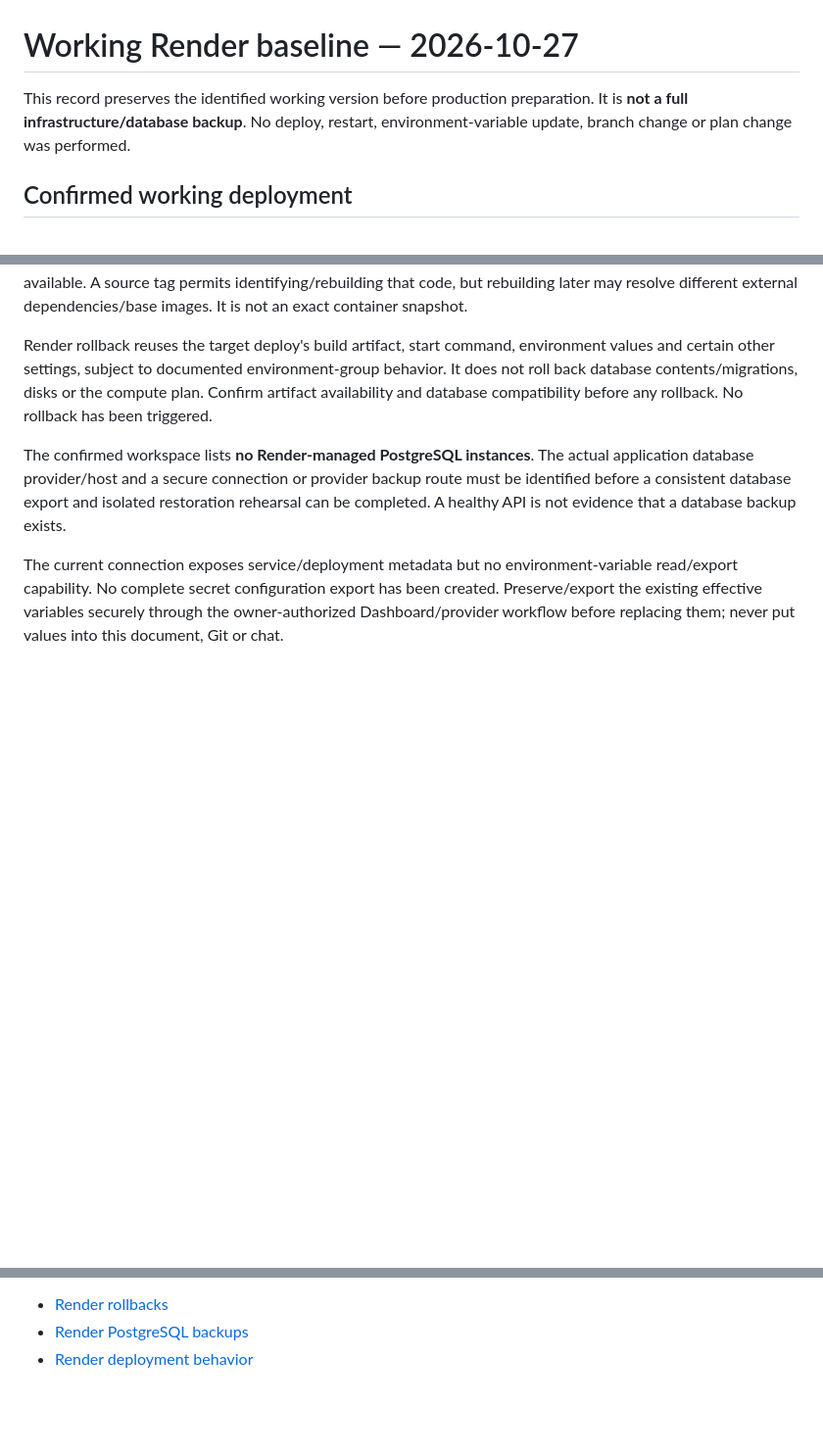
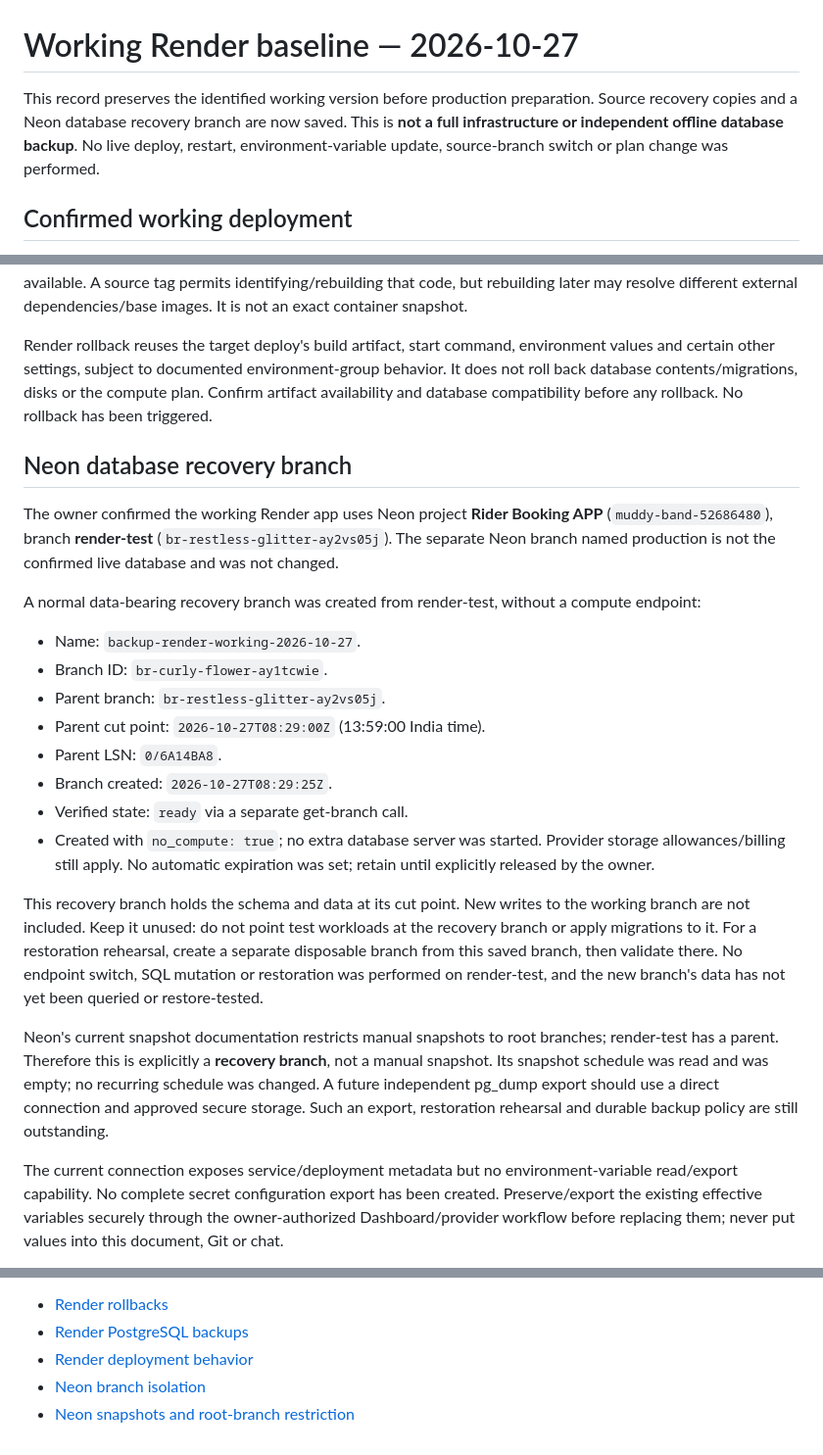
Before and after one commit to ariyaanshaikh/Rider-Booking-App, a Markdown page: docs/RENDER_WORKING_BASELINE_2026-10-27.md, 3 parts joined by grey strips. Shown at 98% size. Drawn GitHub-style; blank space fills up the shorter version.

Commit message:
Record confirmed Neon working database recovery branch

```diff
--- a/docs/RENDER_WORKING_BASELINE_2026-10-27.md
+++ b/docs/RENDER_WORKING_BASELINE_2026-10-27.md
@@ -1,6 +1,6 @@
 # Working Render baseline — 2026-10-27
 
-This record preserves the identified working version before production preparation. It is **not a full infrastructure/database backup**. No deploy, restart, environment-variable update, branch change or plan change was performed.
+This record preserves the identified working version before production preparation. Source recovery copies and a Neon database recovery branch are now saved. This is **not a full infrastructure or independent offline database backup**. No live deploy, restart, environment-variable update, source-branch switch or plan change was performed.
 
 ## Confirmed working deployment
 
@@ -31,7 +31,24 @@ Render's current rollback documentation says retained build artifacts can be reu
 
 Render rollback reuses the target deploy's build artifact, start command, environment values and certain other settings, subject to documented environment-group behavior. It does not roll back database contents/migrations, disks or the compute plan. Confirm artifact availability and database compatibility before any rollback. No rollback has been triggered.
 
-The confirmed workspace lists **no Render-managed PostgreSQL instances**. The actual application database provider/host and a secure connection or provider backup route must be identified before a consistent database export and isolated restoration rehearsal can be completed. A healthy API is not evidence that a database backup exists.
+## Neon database recovery branch
+
+The owner confirmed the working Render app uses Neon project **Rider Booking APP** (`muddy-band-52686480`), branch **render-test** (`br-restless-glitter-ay2vs05j`). The separate Neon branch named production is not the confirmed live database and was not changed.
+
+A normal data-bearing recovery branch was created from render-test, without a compute endpoint:
+
+- Name: `backup-render-working-2026-10-27`.
+- Branch ID: `br-curly-flower-ay1tcwie`.
+- Parent branch: `br-restless-glitter-ay2vs05j`.
+- Parent cut point: `2026-10-27T08:29:00Z` (13:59:00 India time).
+- Parent LSN: `0/6A14BA8`.
+- Branch created: `2026-10-27T08:29:25Z`.
+- Verified state: `ready` via a separate get-branch call.
+- Created with `no_compute: true`; no extra database server was started. Provider storage allowances/billing still apply. No automatic expiration was set; retain until explicitly released by the owner.
+
+This recovery branch holds the schema and data at its cut point. New writes to the working branch are not included. Keep it unused: do not point test workloads at the recovery branch or apply migrations to it. For a restoration rehearsal, create a separate disposable branch from this saved branch, then validate there. No endpoint switch, SQL mutation or restoration was performed on render-test, and the new branch's data has not yet been queried or restore-tested.
+
+Neon's current snapshot documentation restricts manual snapshots to root branches; render-test has a parent. Therefore this is explicitly a **recovery branch**, not a manual snapshot. Its snapshot schedule was read and was empty; no recurring schedule was changed. A future independent pg_dump export should use a direct connection and approved secure storage. Such an export, restoration rehearsal and durable backup policy are still outstanding.
 
 The current connection exposes service/deployment metadata but no environment-variable read/export capability. No complete secret configuration export has been created. Preserve/export the existing effective variables securely through the owner-authorized Dashboard/provider workflow before replacing them; never put values into this document, Git or chat.
 
@@ -42,3 +59,5 @@ References verified during inspection:
 - [Render rollbacks](https://render.com/docs/rollbacks)
 - [Render PostgreSQL backups](https://render.com/docs/postgresql-backups)
 - [Render deployment behavior](https://render.com/docs/deploys)
+- [Neon branch isolation](https://neon.com/docs/introduction/branching)
+- [Neon snapshots and root-branch restriction](https://neon.com/docs/ai/ai-database-versioning)
```
Also changed, not shown: docs/PRODUCTION_RELEASE_STATUS.md (+1 -1 lines).
